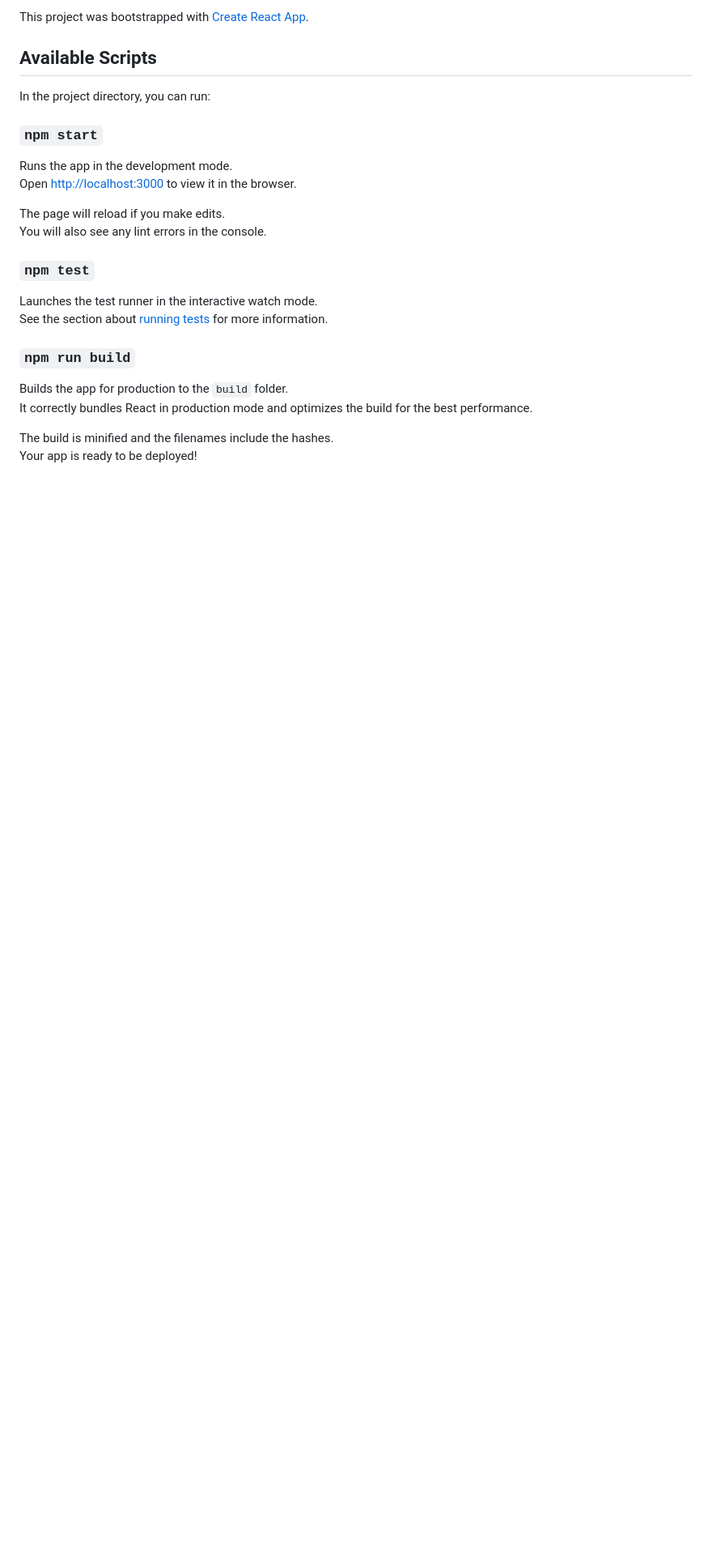
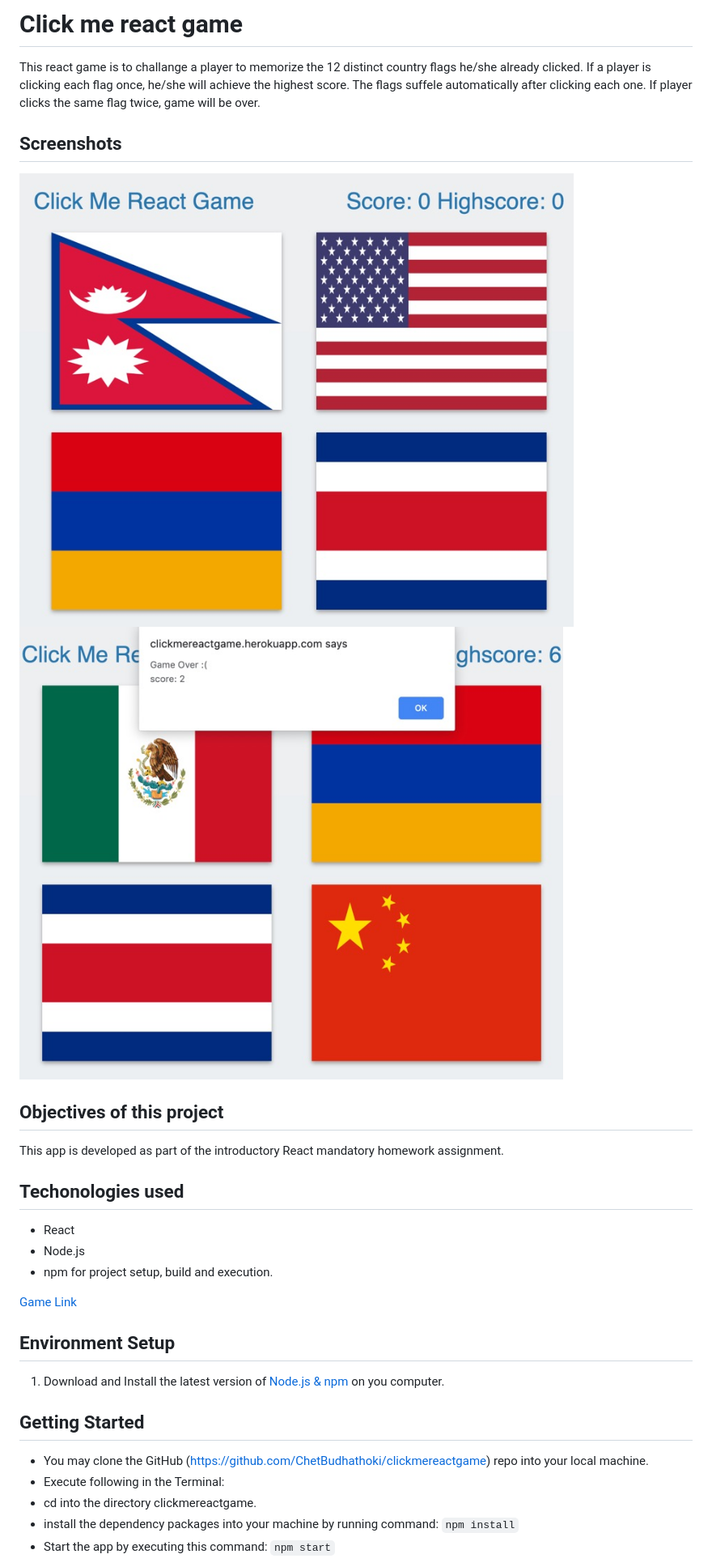
Before and after one commit to ChetBudhathoki/clickmereactgame, a Markdown page: README.md, the part around one of its changes. Shown at 81% size. GitHub-like rendering; pictures changed too: screenshots/clickMeReactGame.jpeg (added), screenshots/clickMeReactGameOver.jpeg (added); blank space fills up the shorter version.

Commit message:
Updated README file with screenshots

```diff
--- a/README.md
+++ b/README.md
@@ -1,27 +1,31 @@
-This project was bootstrapped with [Create React App](https://github.com/facebook/create-react-app).
+# Click me react game
+This react game is to challange a player to memorize the 12 distinct country flags he/she already clicked. If a player is clicking each flag once, he/she will achieve the highest score. The flags suffele automatically after clicking each one. If player clicks the same flag twice, game will be over.
 
-## Available Scripts
+## Screenshots
 
-In the project directory, you can run:
+![Click me react game](./screenshots/clickMeReactGame.jpeg)
+![Click me react game](./screenshots/clickMeReactGameOver.jpeg)
 
-### `npm start`
+## Objectives of this project
 
-Runs the app in the development mode.<br />
-Open [http://localhost:3000](http://localhost:3000) to view it in the browser.
+This app is developed as part of the introductory React mandatory homework assignment.
 
-The page will reload if you make edits.<br />
-You will also see any lint errors in the console.
+## Techonologies used
 
-### `npm test`
+* React
+* Node.js
+* npm for project setup, build and execution.
 
-Launches the test runner in the interactive watch mode.<br />
-See the section about [running tests](https://facebook.github.io/create-react-app/docs/running-tests) for more information.
+[Game Link](https://clickmereactgame.herokuapp.com/)
 
-### `npm run build`
+## Environment Setup
+1) Download and Install the latest version of [Node.js & npm](https://nodejs.org/en/download/) on you computer.
 
-Builds the app for production to the `build` folder.<br />
-It correctly bundles React in production mode and optimizes the build for the best performance.
+## Getting Started
 
-The build is minified and the filenames include the hashes.<br />
-Your app is ready to be deployed!
+* You may clone the GitHub (https://github.com/ChetBudhathoki/clickmereactgame) repo into your local machine.
+* Execute following in the Terminal:
+* cd into the directory clickmereactgame.
+* install the dependency packages into your machine by running command: `npm install`
+* Start the app by executing this command: `npm start`
 
```
Also changed, not shown: other parts of README.md (+4 -38 lines).
